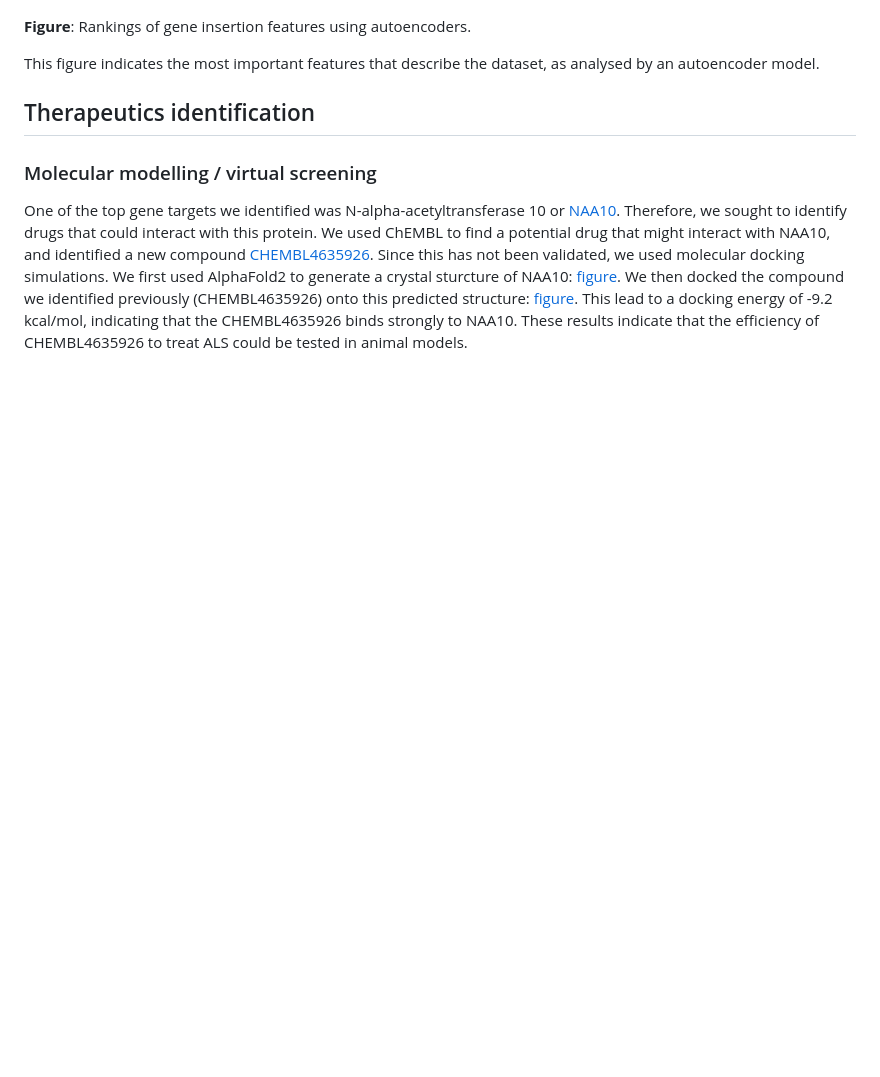
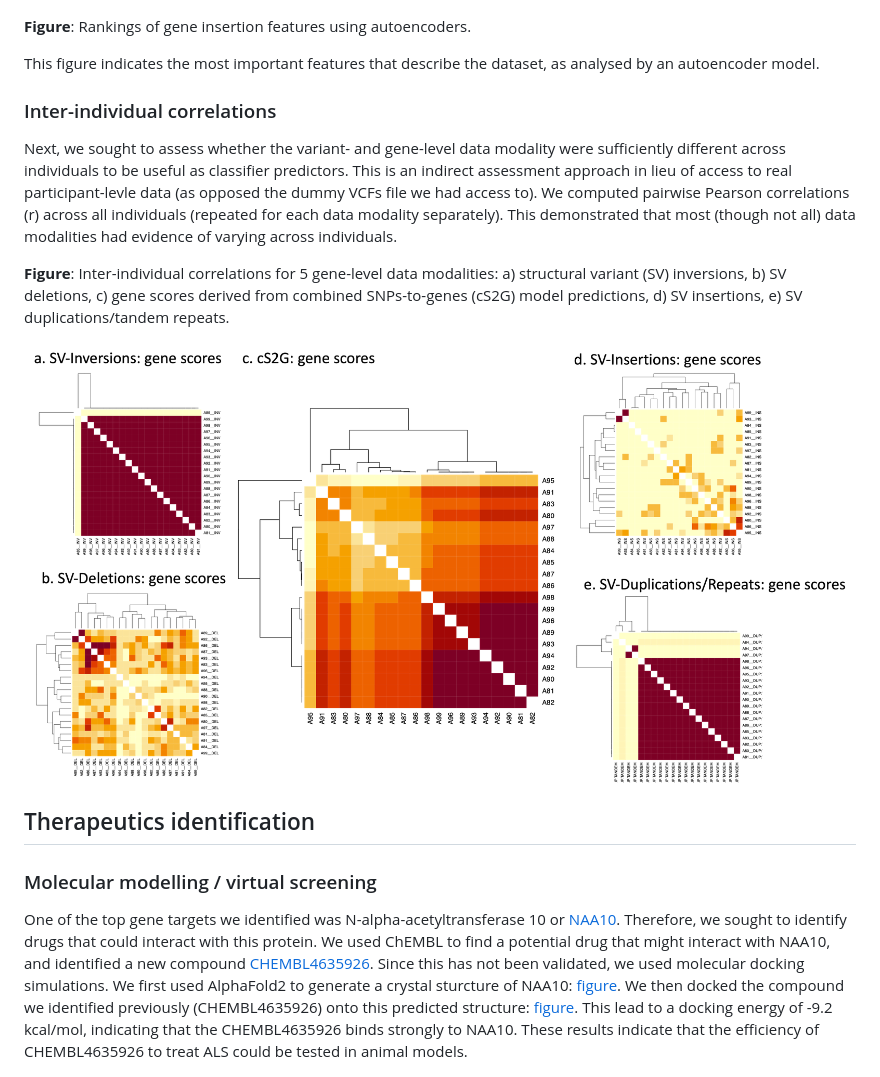
Before and after one commit to DEMON-NEUROHACK/Challenge-3-London-Team-C, a Markdown page: README.md, the part around the change. Rendered like a GitHub page; pictures changed too: figures/heatmaps/heatmaps.png (added); blank space fills up the shorter version.

Commit message:
add heatmaps

```diff
--- a/README.md
+++ b/README.md
@@ -399,6 +399,24 @@ we had access to
 This figure indicates the most important features that describe the
 dataset, as analysed by an autoencoder model.
 
+### Inter-individual correlations
+
+Next, we sought to assess whether the variant- and gene-level data
+modality were sufficiently different across individuals to be useful as
+classifier predictors. This is an indirect assessment approach in lieu
+of access to real participant-levle data (as opposed the dummy VCFs file
+we had access to). We computed pairwise Pearson correlations (r) across
+all individuals (repeated for each data modality separately). This
+demonstrated that most (though not all) data modalities had evidence of
+varying across individuals.
+
+**Figure**: Inter-individual correlations for 5 gene-level data
+modalities: a) structural variant (SV) inversions, b) SV deletions, c)
+gene scores derived from combined SNPs-to-genes (cS2G) model
+predictions, d) SV insertions, e) SV duplications/tandem repeats.
+
+![](figures/heatmaps/heatmaps.png)
+
 ## Therapeutics identification
 
 ### Molecular modelling / virtual screening
```
Also changed, not shown: 3 other files.
